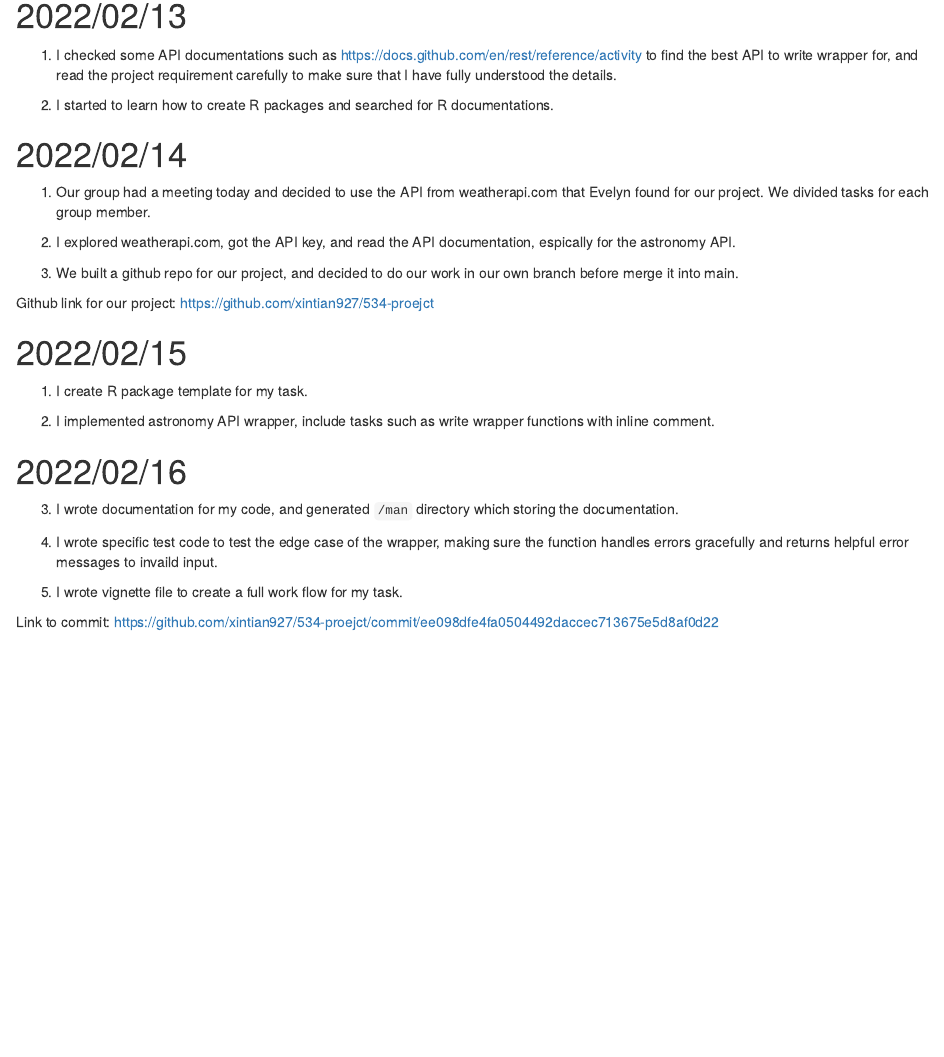
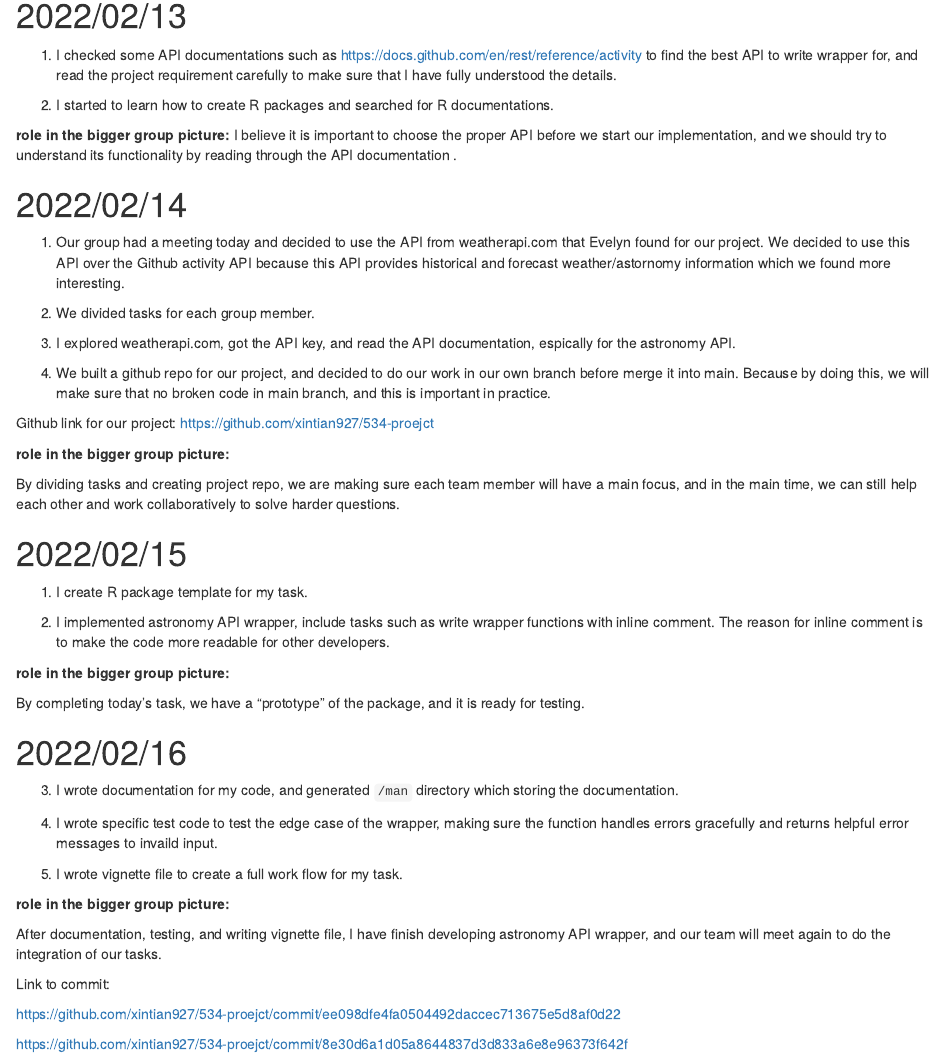
Before and after one commit to anqiubc/R-package-wrapper-to-the-weather-API, an R Markdown document (project/Notebook_Xin.Rmd): the page in a window 1100 px wide, from 150 px down. The pictures show the output file project/Notebook_Xin.html that the author committed with the source, opened offline.

Commit message:
update daily log

```diff
--- a/project/Notebook_Xin.Rmd
+++ b/project/Notebook_Xin.Rmd
@@ -15,23 +15,34 @@ knitr::opts_chunk$set(echo = TRUE)
 
 2. I started to learn how to create R packages and searched for R documentations.
 
+**role in the bigger group picture:**
+I believe it is important to choose the proper API before we start our implementation, and we should try to understand its functionality by reading through the API documentation .
+
 # 2022/02/14
 
-1. Our group had a meeting today and decided to use the API from weatherapi.com that Evelyn found for our project. We divided tasks for each group member.
+1. Our group had a meeting today and decided to use the API from weatherapi.com that Evelyn found for our project. We decided to use this API over the Github activity API because this API provides historical and forecast weather/astornomy information which we found more interesting.
 
-2. I explored weatherapi.com, got the API key, and read the API documentation, espically for the astronomy API.
+2. We divided tasks for each group member.
 
-3. We built a github repo for our project, and decided to do our work in our own branch before merge it into main.
+3. I explored weatherapi.com, got the API key, and read the API documentation, espically for the astronomy API.
+
+4. We built a github repo for our project, and decided to do our work in our own branch before merge it into main. Because by doing this, we will make sure that no broken code in main branch, and this is important in practice.
 
 Github link for our project: https://github.com/xintian927/534-proejct
 
+**role in the bigger group picture:**
+
+By dividing tasks and creating project repo, we are making sure each team member will have a main focus, and in the main time, we can still help each other and work collaboratively to solve harder questions.
 
 # 2022/02/15
 
 1. I create R package template for my task.
 
-2. I implemented astronomy API wrapper, include tasks such as write wrapper functions with inline comment.
+2. I implemented astronomy API wrapper, include tasks such as write wrapper functions with inline comment. The reason for inline comment is to make the code more readable for other developers.
 
+**role in the bigger group picture:**
+
+By completing today's task, we have a "prototype" of the package, and it is ready for testing.
 
 
 # 2022/02/16
@@ -41,4 +52,13 @@ Github link for our project: https://github.com/xintian927/534-proejct
 
 5. I wrote vignette file to create a full work flow for my task.
 
-Link to commit: https://github.com/xintian927/534-proejct/commit/ee098dfe4fa0504492daccec713675e5d8af0d22
+**role in the bigger group picture:**
+
+After documentation, testing, and writing vignette file, I have finish developing astronomy API wrapper, and our team will meet again to do the integration of our tasks.
+
+
+Link to commit:
+
+https://github.com/xintian927/534-proejct/commit/ee098dfe4fa0504492daccec713675e5d8af0d22
+
+https://github.com/xintian927/534-proejct/commit/8e30d6a1d05a8644837d3d833a6e8e96373f642f
```
Also changed, not shown: project/Notebook_Xin.html.
